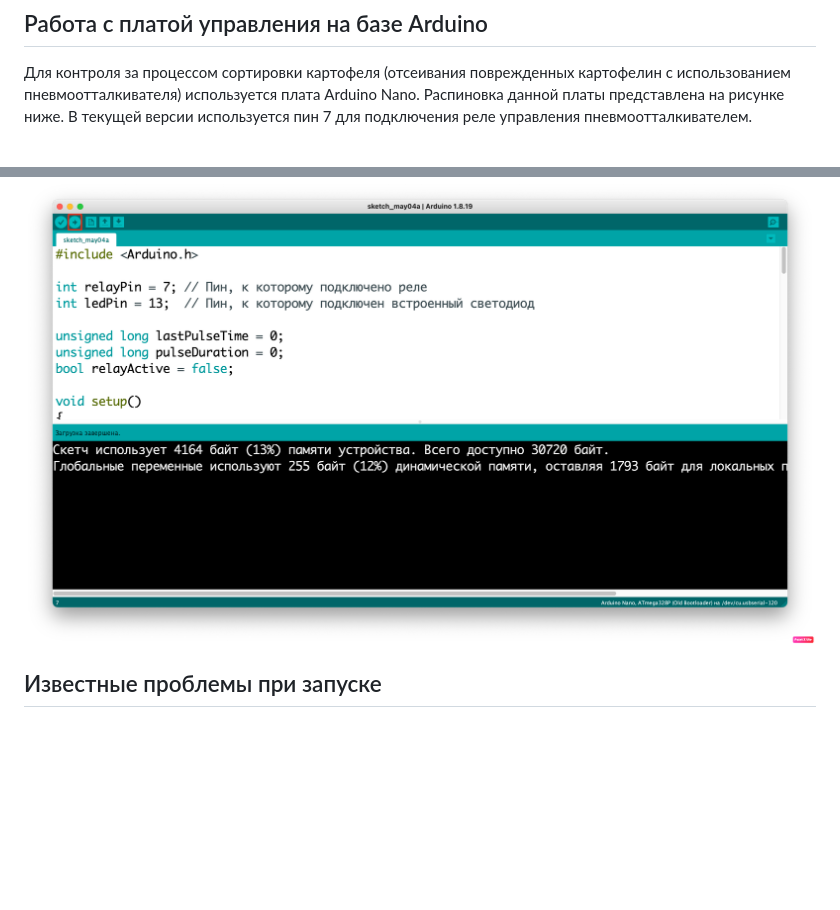
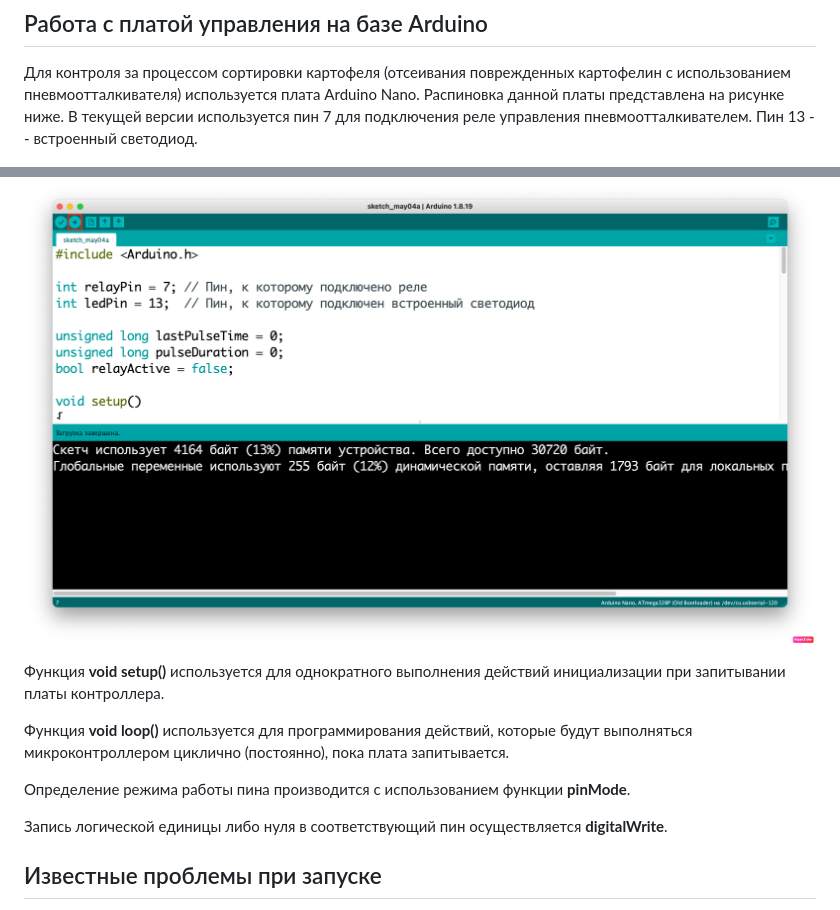
Before and after one commit to kroschenko/potato_detector, a Markdown page: README.md, 2 parts joined by grey strips. GitHub-like rendering; blank space fills up the shorter version.

Commit message:
docs: changes in README.md

```diff
--- a/README.md
+++ b/README.md
@@ -98,7 +98,7 @@
 Для контроля за процессом сортировки картофеля (отсеивания поврежденных картофелин
 с использованием пневмоотталкивателя) используется плата Arduino Nano. Распиновка
 данной платы представлена на рисунке ниже. В текущей версии используется пин 7 для
-подключения реле управления пневмоотталкивателем.
+подключения реле управления пневмоотталкивателем. Пин 13 -- встроенный светодиод.
 
 ![alt text](https://github.com/kroschenko/potato_detector/blob/main/images/arduino_nano.png?raw=true)
 
@@ -125,6 +125,16 @@
 
 ![alt text](https://github.com/kroschenko/potato_detector/blob/main/images/load.png?raw=true)
 
+Функция **void setup()** используется для однократного выполнения действий инициализации при
+запитывании платы контроллера.
+
+Функция **void loop()** используется для программирования действий, которые будут выполняться
+микроконтроллером циклично (постоянно), пока плата запитывается.
+
+Определение режима работы пина производится с использованием функции **pinMode**.
+
+Запись логической единицы либо нуля в соответствующий пин осуществляется **digitalWrite**.
+
 ## Известные проблемы при запуске
 1. В некоторых случаях камера может быть недоступной при запуске, это связано с тем,
 что текущий пользователь не имеет прав доступа к устройству. Для решения проблемы
```
